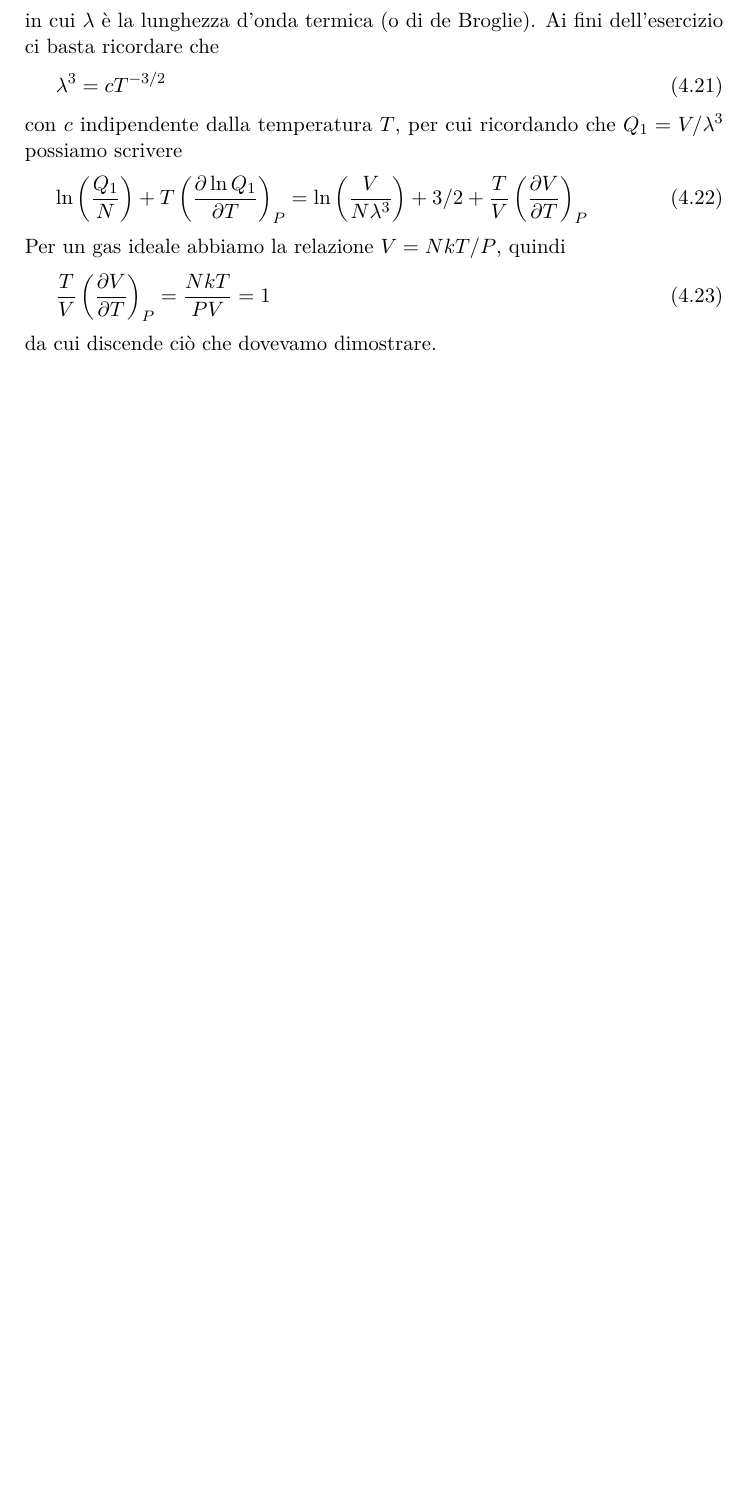
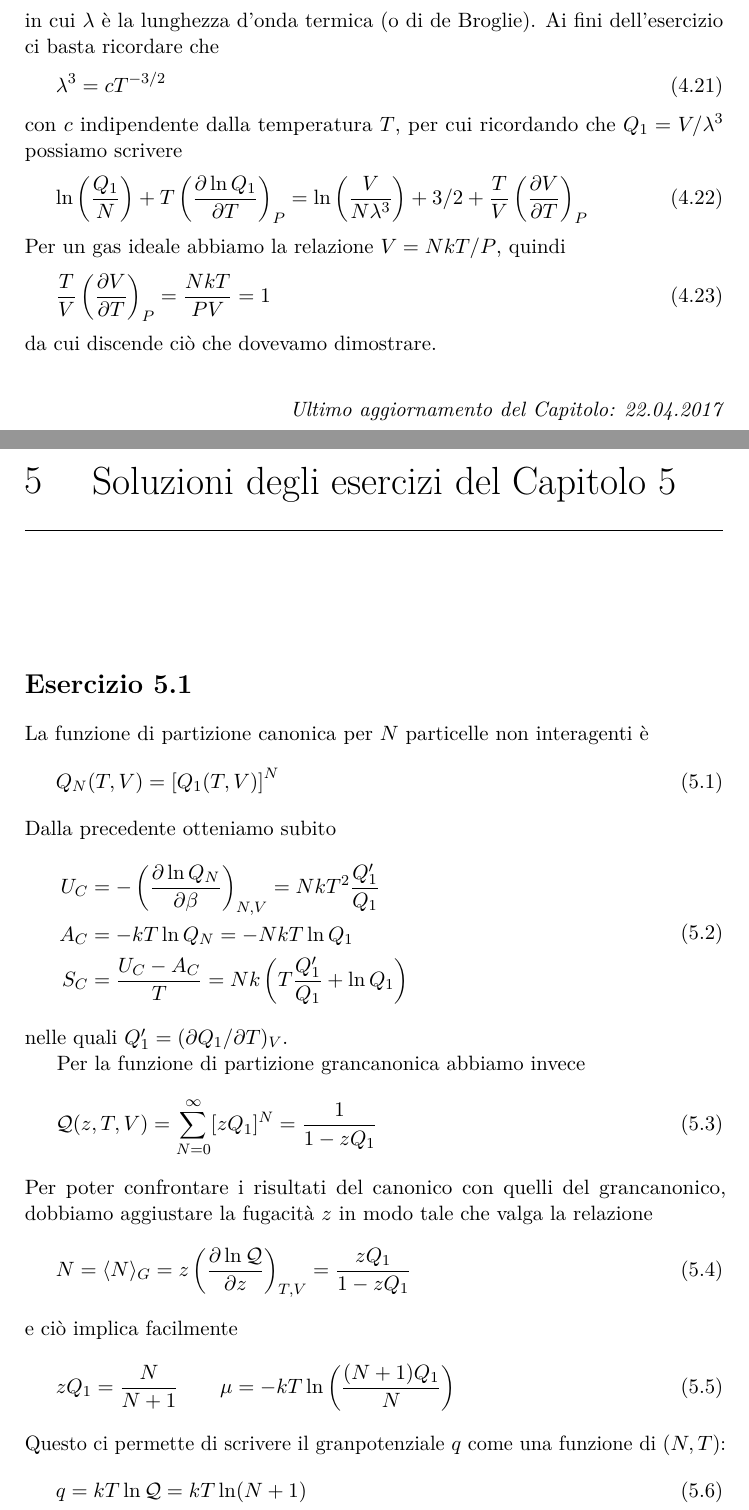
Before and after one commit to guagno/dispense-ms, a LaTeX book (sol.tex, which reads 05-Grancanonico-Sol.tex): part of page 29 of 29 before the commit and two parts of pages 29 and 31 of 33 after it, the two joined at a grey line, cut so that both start at the same text, the shorter picture padded with empty space. The pictures show the PDF file sol.pdf that the author committed with the source.

Commit message:
Cap05 (SOL)

```diff
--- /dev/null
+++ b/05-Grancanonico-Sol.tex
@@ -0,0 +1,18 @@
+%%%%%%%%%%%%%%%%%%%%%%%%%%%%%%%%%%%%%%%%%%%%%%%%%%%%%%%%%%%%%%%%%%%%%%%%
+\chapter{Soluzioni degli esercizi del Capitolo \ref{cap:grancanonico}}
+%%%%%%%%%%%%%%%%%%%%%%%%%%%%%%%%%%%%%%%%%%%%%%%%%%%%%%%%%%%%%%%%%%%%%%%%
+
+%%%%%%%%%%%%%%%%%%%%%%%%%%%%%%%%%%%%%%%%%%%%%%%%%%%%%%%%%%%%%%%%%%%%%%%%
+\section*{Esercizio \ref{ex:05-eqcgc}}
+\addcontentsline{toc}{section}{Esercizio \ref{ex:05-eqcgc}}
+%%%%%%%%%%%%%%%%%%%%%%%%%%%%%%%%%%%%%%%%%%%%%%%%%%%%%%%%%%%%%%%%%%%%%%%%
+
+La funzione di partizione canonica per $N$ particelle non interagenti è
+\be
+Q_N(T,V) = \left[ Q_1(T,V) \right]^N
+\ee
+Dalla precedente otteniamo subito
+\be
+\label{eq:sol05-AC}
+\begin{split}
+U_C &= -\dparc{\ln Q_N}{\beta}{N,V} = NkT^2 \dfrac{Q_1'}{Q_1} \\
@@ -0,0 +23,20 @@
+\end{split}
+\ee
+nelle quali $Q_1' = (\partial Q_1/\partial T)_{V}$.
+
+Per la funzione di partizione grancanonica abbiamo invece
+\be
+\calQ(z,T,V) = \sum_{N=0}^\infty [ z Q_1 ]^N = \dfrac{1}{1 - zQ_1}
+\ee
+Per poter confrontare i risultati del canonico con quelli del grancanonico, dobbiamo aggiustare la fugacità $z$ in modo tale che valga la relazione
+\be
+N = \aspetta{N}_G = z\dparc{\ln\calQ}{z}{T,V} = \dfrac{zQ_1}{1 - zQ_1}
+\ee
+e ciò implica facilmente
+\be
+zQ_1 = \dfrac{N}{N+1} \quad\quad \mu = -kT\ln\left( \dfrac{(N+1)Q_1}{N} \right)
+\ee
+Questo ci permette di scrivere il granpotenziale $q$ come una funzione di $(N,T)$:
+\be
+q = kT\ln\calQ = kT\ln(N+1)
+\ee
@@ -0,0 +57,12 @@
+\section*{Esercizio \ref{ex:05-sas}}
+\addcontentsline{toc}{section}{Esercizio \ref{ex:05-sas}}
+%%%%%%%%%%%%%%%%%%%%%%%%%%%%%%%%%%%%%%%%%%%%%%%%%%%%%%%%%%%%%%%%%%%%%%%%
+
+La funzione di partizione grancanonica del gas ideale classico racchiuso nel contenitore è
+\be
+\calQ(z,T,V) = \sum_{N=0}^{\infty} \dfrac{1}{N!}[z Q_1]^N = e^{zQ_1}
+\ee
+in cui $Q_1(T,V) = V/\lambda^3 = V(2\pi mkT/h^2)^{3/2}$ è la funzione di partizione canonica di singola particella. Applicando la formula
+\be
+q = \ln\calQ(z,T,V) = \dfrac{PV}{NkT}
+\ee
@@ -0,0 +74,7 @@
+\be
+z_g = P(kT)^{-5/2}\left(\dfrac{h^2}{2\pi m}\right)^{3/2}
+\ee
+Dal punto di vista dell'ensemble grancanonico, sia il gas sia ciascun centro di assorbimento sulle pareti del contenitore sono in contatto con una riserva, termica e di particelle, caratterizzata da temperatura $T$ e fugacità $z$, che saranno quindi le stesse per il gas e per i centri di assorbimento. Scriviamo la funzione di granpartizione di un singolo sito di assorbimento:
+\be
+\calQ_s = \sum_{N=0}{1}(z_s e^{\beta\varepsilon})^N = 1 + ze^{\beta\varepsilon}
+\ee
@@ -0,0 +94,4 @@
+\vskip 0.75cm
+\begin{flushright}
+{\em Ultimo aggiornamento del Capitolo: 22.04.2017}
+\end{flushright}
```
Also changed, not shown: 05-Grancanonico.tex (+1 -1 lines), sol.tex (+1 -0 lines), ms.pdf, sol.pdf, 05-Grancanonico-Sol.tex (36 more changed lines), 7 other files.
